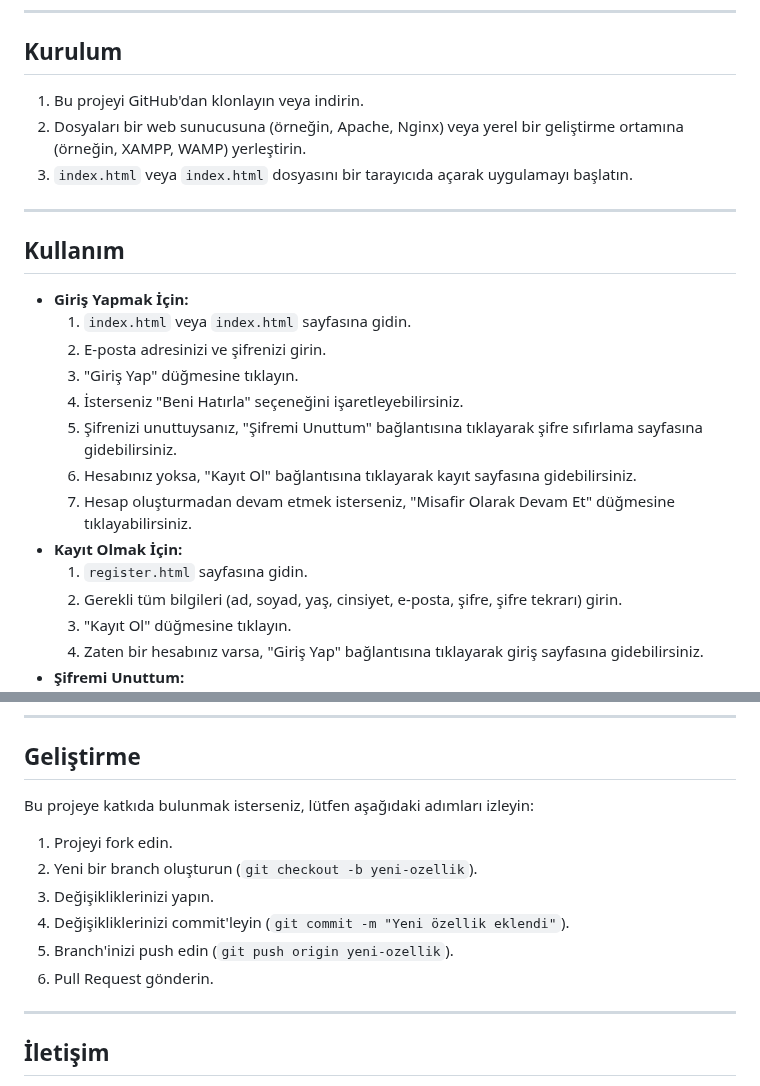
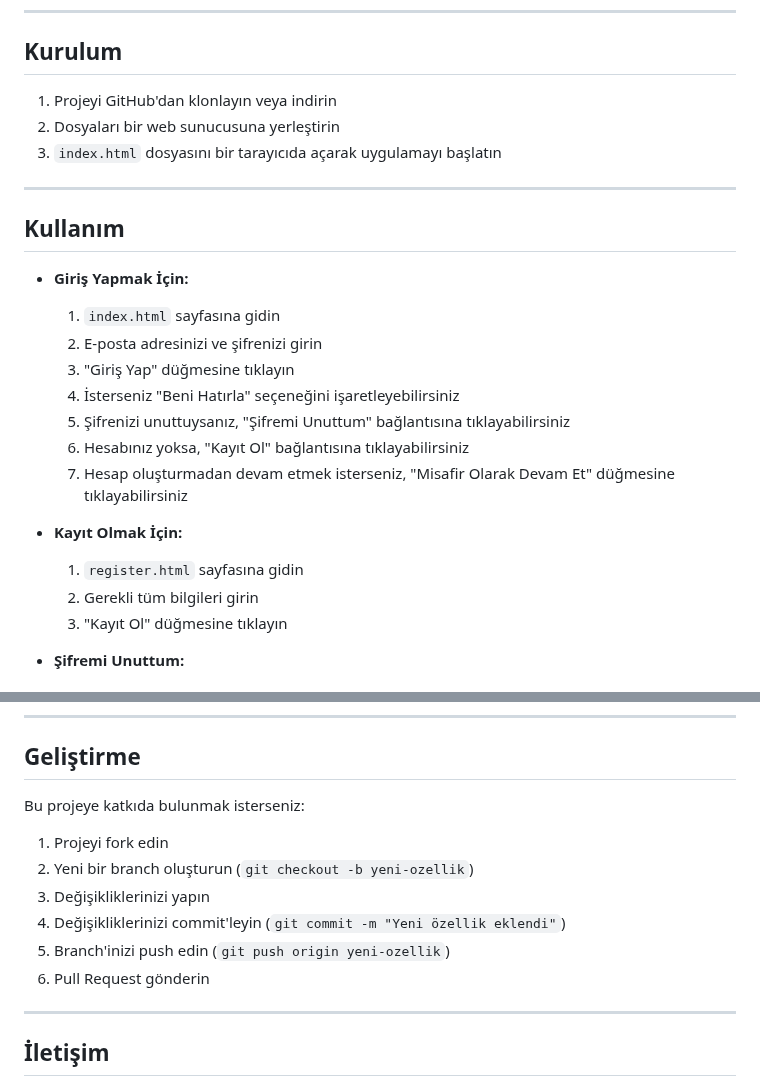
Before and after one commit to lsaliherenl/YMH-copy, a Markdown page: BIOWORKS(new)/README.md, 2 parts joined by grey strips. Rendered like a GitHub page.

```diff
--- a/BIOWORKS(new)/README.md
+++ b/BIOWORKS(new)/README.md
@@ -88,27 +83,28 @@ Proje aşağıdaki dosyaları içermektedir:
 
 ## Kurulum
 
-1.  Bu projeyi GitHub'dan klonlayın veya indirin.
-2.  Dosyaları bir web sunucusuna (örneğin, Apache, Nginx) veya yerel bir geliştirme ortamına (örneğin, XAMPP, WAMP) yerleştirin.
-3.  `index.html` veya `index.html` dosyasını bir tarayıcıda açarak uygulamayı başlatın.
+1. Projeyi GitHub'dan klonlayın veya indirin
+2. Dosyaları bir web sunucusuna yerleştirin
+3. `index.html` dosyasını bir tarayıcıda açarak uygulamayı başlatın
 
 ---
 
 ## Kullanım
 
 * **Giriş Yapmak İçin:**
-    1.  `index.html` veya `index.html` sayfasına gidin.
-    2.  E-posta adresinizi ve şifrenizi girin.
-    3.  "Giriş Yap" düğmesine tıklayın.
-    4.  İsterseniz "Beni Hatırla" seçeneğini işaretleyebilirsiniz.
-    5.  Şifrenizi unuttuysanız, "Şifremi Unuttum" bağlantısına tıklayarak şifre sıfırlama sayfasına gidebilirsiniz.
-    6.  Hesabınız yoksa, "Kayıt Ol" bağlantısına tıklayarak kayıt sayfasına gidebilirsiniz.
-    7.  Hesap oluşturmadan devam etmek isterseniz, "Misafir Olarak Devam Et" düğmesine tıklayabilirsiniz.
+    1. `index.html` sayfasına gidin
+    2. E-posta adresinizi ve şifrenizi girin
+    3. "Giriş Yap" düğmesine tıklayın
+    4. İsterseniz "Beni Hatırla" seçeneğini işaretleyebilirsiniz
+    5. Şifrenizi unuttuysanız, "Şifremi Unuttum" bağlantısına tıklayabilirsiniz
+    6. Hesabınız yoksa, "Kayıt Ol" bağlantısına tıklayabilirsiniz
+    7. Hesap oluşturmadan devam etmek isterseniz, "Misafir Olarak Devam Et" düğmesine tıklayabilirsiniz
+
 * **Kayıt Olmak İçin:**
-    1.  `register.html` sayfasına gidin.
-    2.  Gerekli tüm bilgileri (ad, soyad, yaş, cinsiyet, e-posta, şifre, şifre tekrarı) girin.
-    3.  "Kayıt Ol" düğmesine tıklayın.
-    4.  Zaten bir hesabınız varsa, "Giriş Yap" bağlantısına tıklayarak giriş sayfasına gidebilirsiniz.
+    1. `register.html` sayfasına gidin
+    2. Gerekli tüm bilgileri girin
+    3. "Kayıt Ol" düğmesine tıklayın
+
 * **Şifremi Unuttum:**
     1.  `forgot_password.html` sayfasına gidin.
     2.  E-posta adresinizi girin.
@@ -179,14 +175,14 @@ Proje aşağıdaki dosyaları içermektedir:
 
 ## Geliştirme
 
-Bu projeye katkıda bulunmak isterseniz, lütfen aşağıdaki adımları izleyin:
+Bu projeye katkıda bulunmak isterseniz:
 
-1.  Projeyi fork edin.
-2.  Yeni bir branch oluşturun (`git checkout -b yeni-ozellik`).
-3.  Değişikliklerinizi yapın.
-4.  Değişikliklerinizi commit'leyin (`git commit -m "Yeni özellik eklendi"`).
-5.  Branch'inizi push edin (`git push origin yeni-ozellik`).
-6.  Pull Request gönderin.
+1. Projeyi fork edin
+2. Yeni bir branch oluşturun (`git checkout -b yeni-ozellik`)
+3. Değişikliklerinizi yapın
+4. Değişikliklerinizi commit'leyin (`git commit -m "Yeni özellik eklendi"`)
+5. Branch'inizi push edin (`git push origin yeni-ozellik`)
+6. Pull Request gönderin
 
 ---
 
```
Also changed, not shown: other parts of BIOWORKS(new)/README.md (+42 -47 lines).
